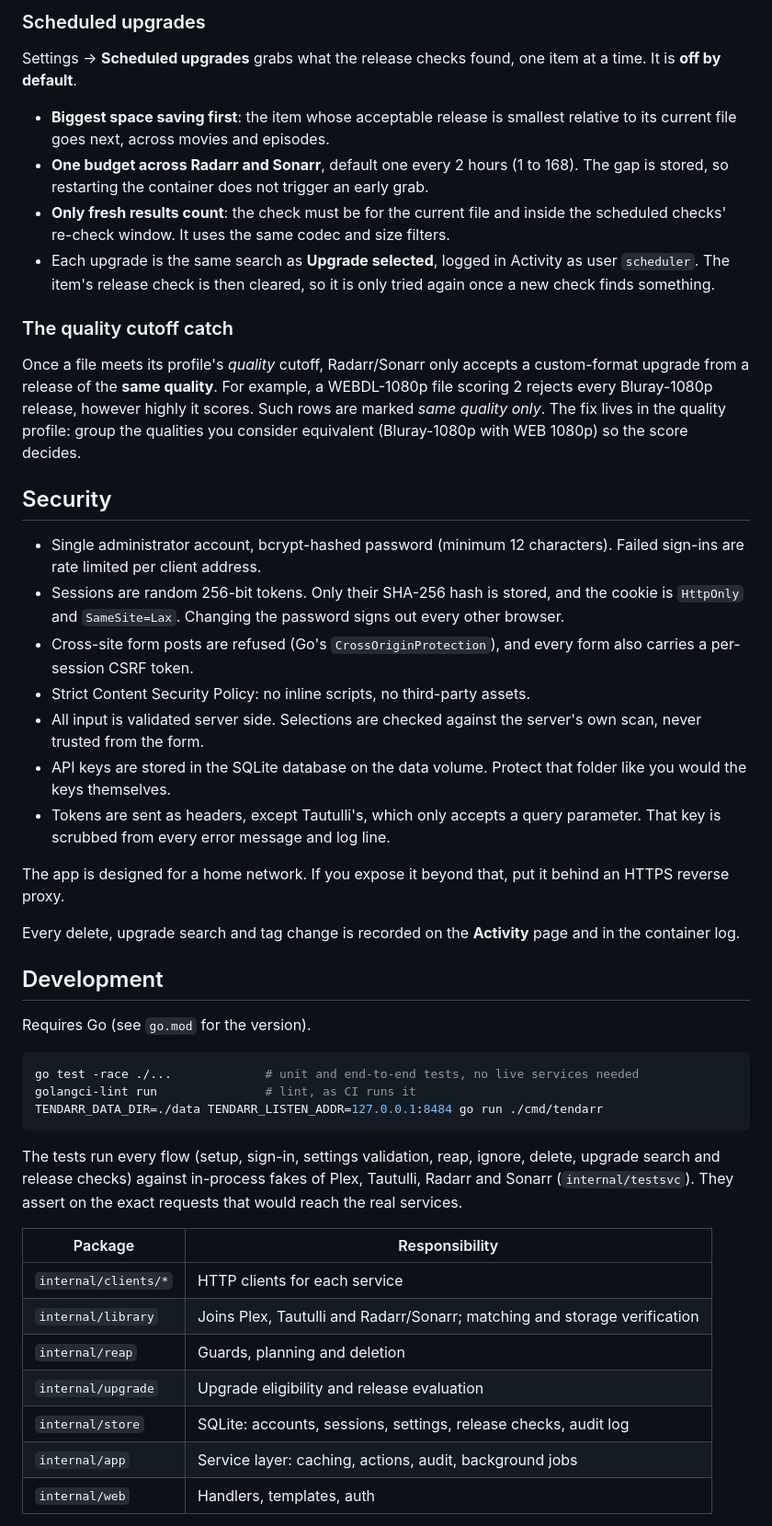
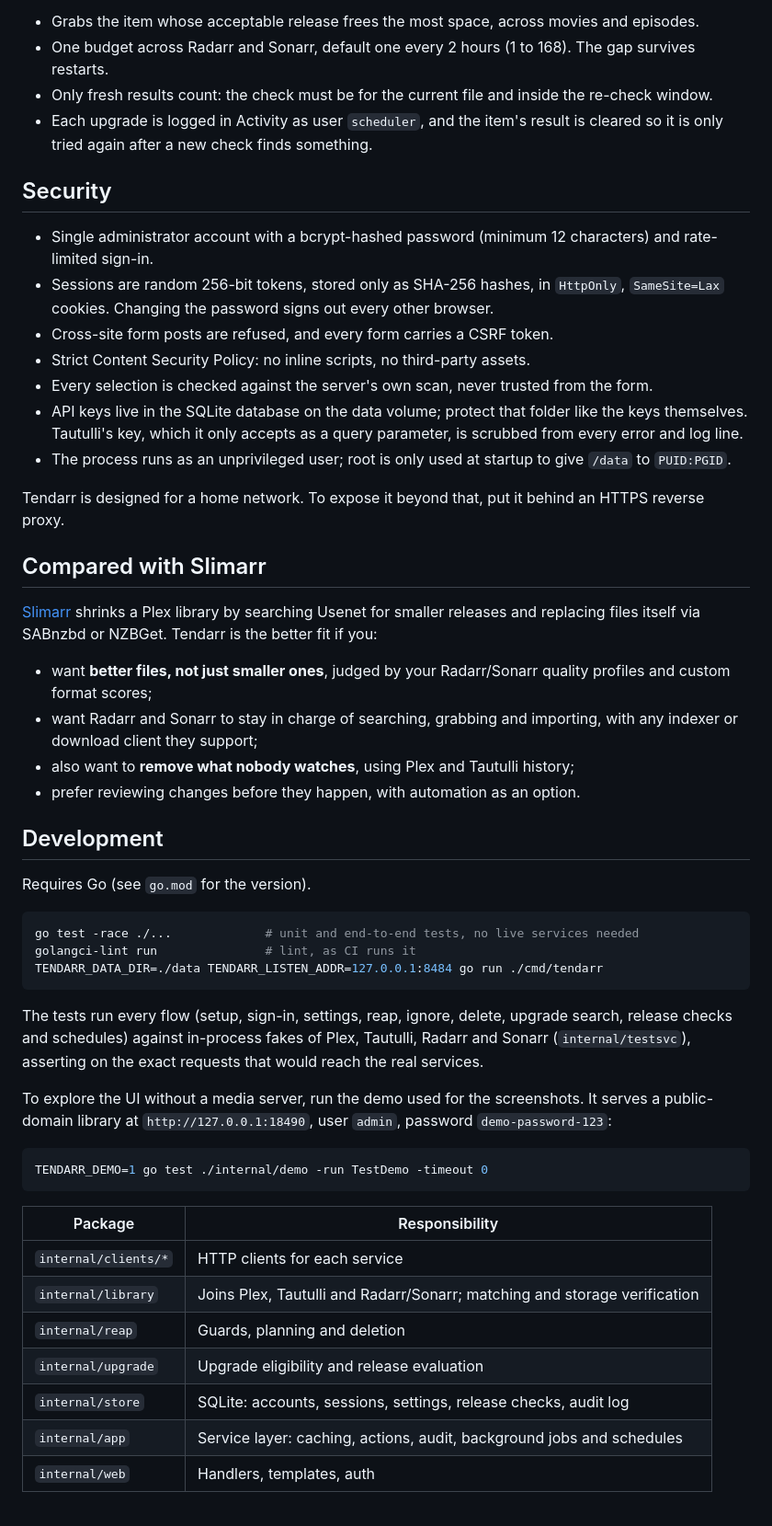
Before and after one commit to seanhamlin/tendarr, a Markdown page: README.md, the part around the change printed below. Shown: that part at 92% size. Drawn GitHub-style.

````diff
--- a/README.md
+++ b/README.md
@@ -201,49 +251,45 @@ so upgrades turn up without you starting them. It is **off by default**.
 
-### Scheduled upgrades
-
-Settings → **Scheduled upgrades** grabs what the release checks found, one item at
-a time. It is **off by default**.
-
-- **Biggest space saving first**: the item whose acceptable release is smallest
-  relative to its current file goes next, across movies and episodes.
-- **One budget across Radarr and Sonarr**, default one every 2 hours (1 to 168).
-  The gap is stored, so restarting the container does not trigger an early grab.
-- **Only fresh results count**: the check must be for the current file and inside
-  the scheduled checks' re-check window. It uses the same codec and size filters.
-- Each upgrade is the same search as **Upgrade selected**, logged in Activity as
-  user `scheduler`. The item's release check is then cleared, so it is only tried
-  again once a new check finds something.
-
-### The quality cutoff catch
-
-Once a file meets its profile's *quality* cutoff, Radarr/Sonarr only accepts a
-custom-format upgrade from a release of the **same quality**. For example, a
-WEBDL-1080p file scoring 2 rejects every Bluray-1080p release, however highly it
-scores. Such rows are marked *same quality only*. The fix lives in the quality profile: group the qualities you
-consider equivalent (Bluray-1080p with WEB 1080p) so the score decides.
+- Grabs the item whose acceptable release frees the most space, across movies and
+  episodes.
+- One budget across Radarr and Sonarr, default one every 2 hours (1 to 168). The
+  gap survives restarts.
+- Only fresh results count: the check must be for the current file and inside the
+  re-check window.
+- Each upgrade is logged in Activity as user `scheduler`, and the item's result is
+  cleared so it is only tried again after a new check finds something.
 
 ## Security
 
-- Single administrator account, bcrypt-hashed password (minimum 12 characters).
-  Failed sign-ins are rate limited per client address.
-- Sessions are random 256-bit tokens. Only their SHA-256 hash is stored, and the
-  cookie is `HttpOnly` and `SameSite=Lax`. Changing the password signs out every
-  other browser.
-- Cross-site form posts are refused (Go's `CrossOriginProtection`), and every form
-  also carries a per-session CSRF token.
+- Single administrator account with a bcrypt-hashed password (minimum 12
+  characters) and rate-limited sign-in.
+- Sessions are random 256-bit tokens, stored only as SHA-256 hashes, in
+  `HttpOnly`, `SameSite=Lax` cookies. Changing the password signs out every other
+  browser.
+- Cross-site form posts are refused, and every form carries a CSRF token.
 - Strict Content Security Policy: no inline scripts, no third-party assets.
-- All input is validated server side. Selections are checked against the
-  server's own scan, never trusted from the form.
-- API keys are stored in the SQLite database on the data volume. Protect that
-  folder like you would the keys themselves.
-- Tokens are sent as headers, except Tautulli's, which only accepts a query
-  parameter. That key is scrubbed from every error message and log line.
+- Every selection is checked against the server's own scan, never trusted from the
+  form.
+- API keys live in the SQLite database on the data volume; protect that folder
+  like the keys themselves. Tautulli's key, which it only accepts as a query
+  parameter, is scrubbed from every error and log line.
+- The process runs as an unprivileged user; root is only used at startup to give
+  `/data` to `PUID:PGID`.
 
-The app is designed for a home network. If you expose it beyond that, put it
-behind an HTTPS reverse proxy.
+Tendarr is designed for a home network. To expose it beyond that, put it behind an
+HTTPS reverse proxy.
 
-Every delete, upgrade search and tag change is recorded on the **Activity** page
-and in the container log.
+## Compared with Slimarr
+
+[Slimarr](https://github.com/theantipopau/slimarr) shrinks a Plex library by
+searching Usenet for smaller releases and replacing files itself via SABnzbd or
+NZBGet. Tendarr is the better fit if you:
+
+- want **better files, not just smaller ones**, judged by your Radarr/Sonarr
+  quality profiles and custom format scores;
+- want Radarr and Sonarr to stay in charge of searching, grabbing and importing,
+  with any indexer or download client they support;
+- also want to **remove what nobody watches**, using Plex and Tautulli history;
+- prefer reviewing changes before they happen, with automation as an option.
 
 ## Development
 
@@ -255,10 +301,18 @@ golangci-lint run               # lint, as CI runs it
 TENDARR_DATA_DIR=./data TENDARR_LISTEN_ADDR=127.0.0.1:8484 go run ./cmd/tendarr
 ```
 
-The tests run every flow (setup, sign-in, settings validation, reap, ignore,
-delete, upgrade search and release checks) against in-process fakes of Plex,
-Tautulli, Radarr and Sonarr (`internal/testsvc`). They assert on the exact
-requests that would reach the real services.
+The tests run every flow (setup, sign-in, settings, reap, ignore, delete, upgrade
+search, release checks and schedules) against in-process fakes of Plex, Tautulli,
+Radarr and Sonarr (`internal/testsvc`), asserting on the exact requests that would
+reach the real services.
+
+To explore the UI without a media server, run the demo used for the screenshots.
+It serves a public-domain library at `http://127.0.0.1:18490`, user `admin`,
+password `demo-password-123`:
+
+```bash
+TENDARR_DEMO=1 go test ./internal/demo -run TestDemo -timeout 0
+```
 
 | Package | Responsibility |
 |---|---|
@@ -267,6 +321,6 @@ requests that would reach the real services.
 | `internal/reap` | Guards, planning and deletion |
 | `internal/upgrade` | Upgrade eligibility and release evaluation |
 | `internal/store` | SQLite: accounts, sessions, settings, release checks, audit log |
-| `internal/app` | Service layer: caching, actions, audit, background jobs |
+| `internal/app` | Service layer: caching, actions, audit, background jobs and schedules |
 | `internal/web` | Handlers, templates, auth |
 
````
Also changed, not shown: other parts of README.md (+175 -146 lines), assets/screenshots/overview-dark.png (added), assets/screenshots/overview-light.png (added), assets/screenshots/reap-dark.png (added), assets/screenshots/reap-light.png (added), assets/screenshots/upgrade-dark.png (added), assets/screenshots/upgrade-light.png (added), 1 other file.
